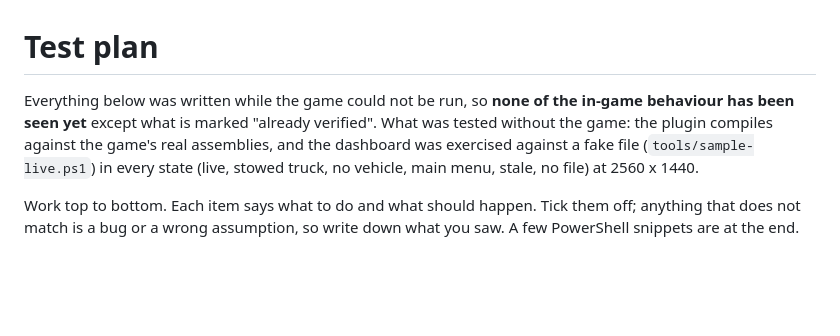
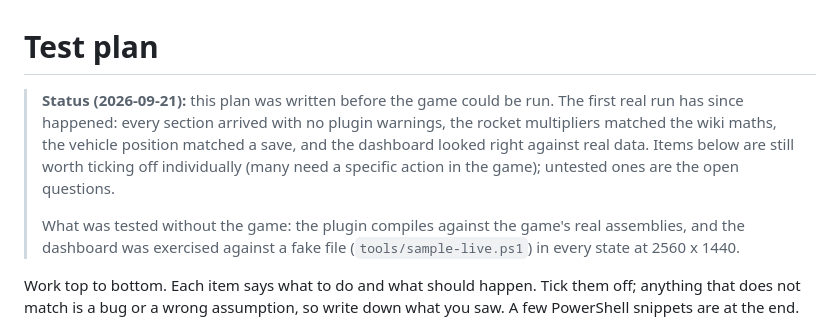
Before and after one commit to dkolln/RRSOS_PCC_Live, a Markdown page: docs/test-plan.md, the part around the change. Rendered like a GitHub page; blank space fills up the shorter version.

```diff
--- a/docs/test-plan.md
+++ b/docs/test-plan.md
@@ -1,9 +1,12 @@
 # Test plan
 
-Everything below was written while the game could not be run, so **none of the in-game behaviour has been seen yet**
-except what is marked "already verified". What was tested without the game: the plugin compiles against the game's
-real assemblies, and the dashboard was exercised against a fake file (`tools/sample-live.ps1`) in every state
-(live, stowed truck, no vehicle, main menu, stale, no file) at 2560 x 1440.
+> **Status (2026-09-21):** this plan was written before the game could be run. The first real run has since happened:
+> every section arrived with no plugin warnings, the rocket multipliers matched the wiki maths, the vehicle position
+> matched a save, and the dashboard looked right against real data. Items below are still worth ticking off
+> individually (many need a specific action in the game); untested ones are the open questions.
+>
+> What was tested without the game: the plugin compiles against the game's real assemblies, and the dashboard was
+> exercised against a fake file (`tools/sample-live.ps1`) in every state at 2560 x 1440.
 
 Work top to bottom. Each item says what to do and what should happen. Tick them off; anything that does not match is
 a bug or a wrong assumption, so write down what you saw. A few PowerShell snippets are at the end.
```
Also changed, not shown: README.md (+5 -5 lines), docs/handoff.md (added, +85 -0 lines).
